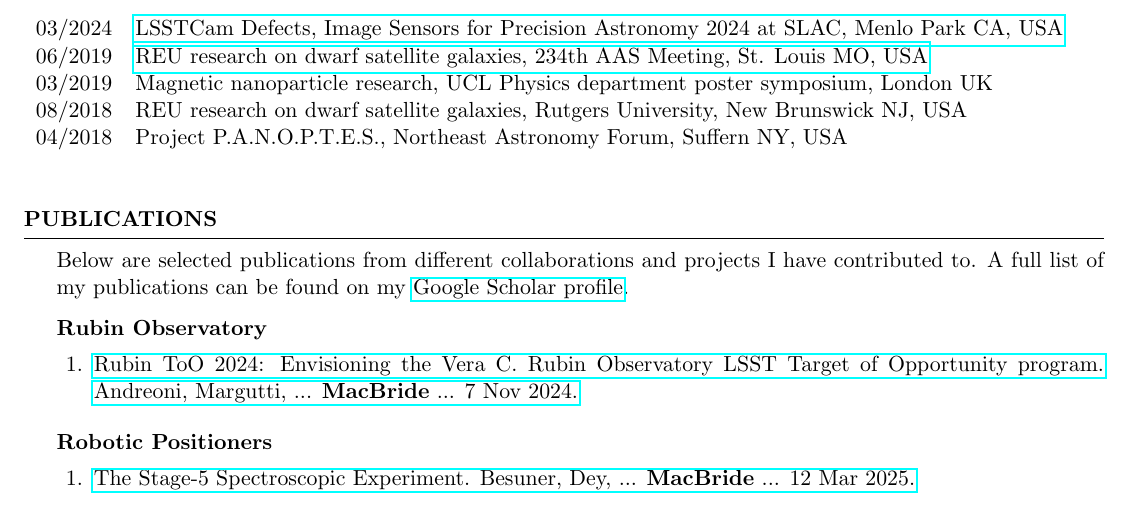
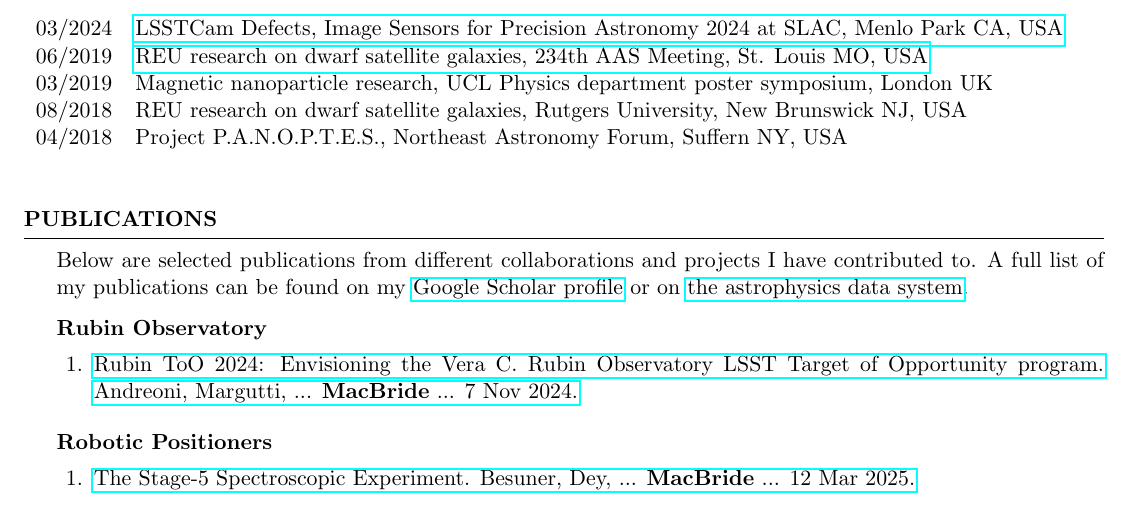
Before and after one commit to seanmacb/CV, a LaTeX CV (Full/cv_4.tex): part of page 6 of 6, cut so that both start at the same text. The pictures show the PDF file Full/cv_4.pdf that the author committed with the source.

Commit message:
Updating full CV

```diff
--- a/Full/cv_4.tex
+++ b/Full/cv_4.tex
@@ -341,7 +341,7 @@
 
 % As of \textbf{date XX}, some blurb about relevant citation statistics here.
 
-Below are selected publications from different collaborations and projects I have contributed to. A full list of my publications can be found on my \href{https://scholar.google.com/citations?user=XtRTswUAAAAJ&hl=en}{Google Scholar profile}.
+Below are selected publications from different collaborations and projects I have contributed to. A full list of my publications can be found on my \href{https://scholar.google.com/citations?user=XtRTswUAAAAJ&hl=en}{Google Scholar profile} or on \href{https://ui.adsabs.harvard.edu/search/fq=\%7B!type\%3Daqp\%20v\%3D\%24fq_database\%7D&fq_database=(database\%3Aastronomy\%20OR\%20database\%3Aphysics)&p_=0&q=((\%20author\%3A\%22Macbride\%2C\%20Sean\%22)\%20AND\%20year\%3A2019-2150)&sort=date\%20desc\%2C\%20bibcode\%20desc}{the astrophysics data system}.
 
     \begin{rSubsection}{Rubin Observatory}{}{}{} % All of these are in chicago format
         \begin{enumerate}
```
Also changed, not shown: Full/cv_4.pdf.
